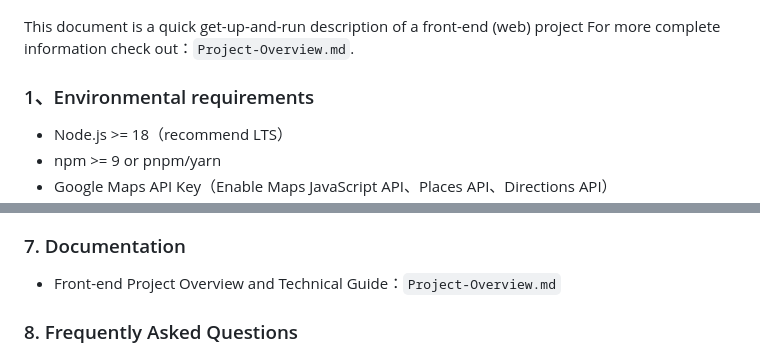
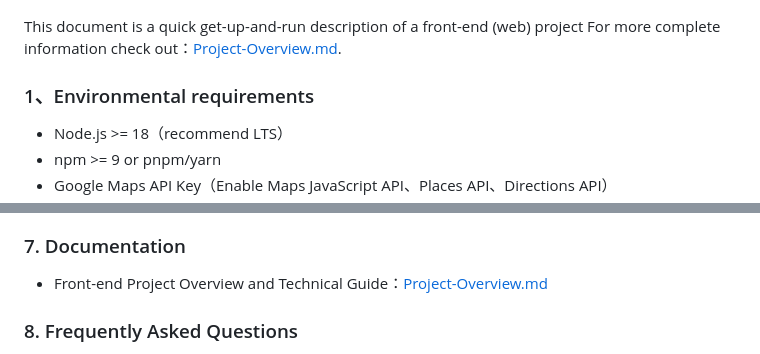
Before and after one commit to Flexshare2025/Flexshare, a Markdown page: web/README.md, 2 parts joined by grey strips. Drawn GitHub-style.

```diff
--- a/web/README.md
+++ b/web/README.md
@@ -3,7 +3,7 @@
 You can access it via the link: <https://9whrslv2k8.execute-api.us-east-1.amazonaws.com/flexshare/app/index.html>, or scan the QR code with your mobile phone. ![qrcode](./QrCode.png)
 
 This document is a quick get-up-and-run description of a front-end (web) project
-For more complete information check out：`Project-Overview.md`.
+For more complete information check out：[Project-Overview.md](./Project-Overview.md).
 
 ### 1、Environmental requirements
 
@@ -168,7 +168,7 @@ Then in S3 bucket can see the files.
 
 ### 7. Documentation
 
--   Front-end Project Overview and Technical Guide：`Project-Overview.md`
+-   Front-end Project Overview and Technical Guide：[Project-Overview.md](./Project-Overview.md)
 
 ### 8. Frequently Asked Questions
 
```
